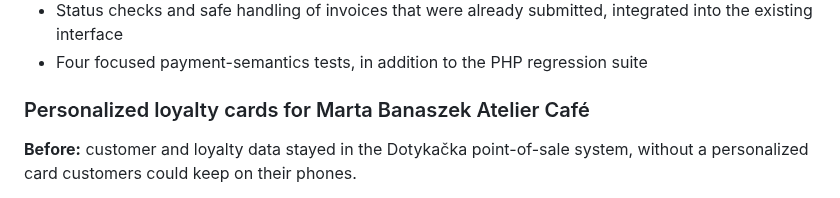
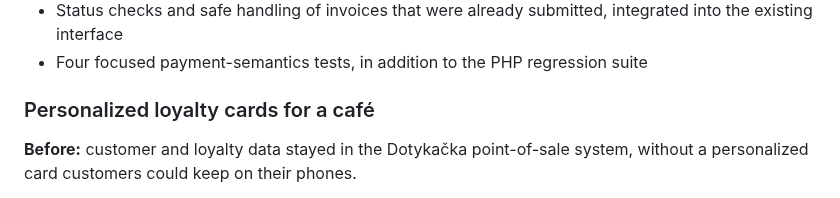
Before and after one commit to Dymirt/Dymirt, a Markdown page: README.md, the part around the change. Rendered like a GitHub page.

Commit message:
Anonymize loyalty case study
Signed-off-by: Dymirt <kolidadmytro@gmail.com>

```diff
--- a/README.md
+++ b/README.md
@@ -81,7 +81,7 @@ Production throughput and time-saved figures are intentionally omitted until the
 - Status checks and safe handling of invoices that were already submitted, integrated into the existing interface
 - Four focused payment-semantics tests, in addition to the PHP regression suite
 
-### Personalized loyalty cards for Marta Banaszek Atelier Café
+### Personalized loyalty cards for a café
 
 **Before:** customer and loyalty data stayed in the Dotykačka point-of-sale system, without a personalized card customers could keep on their phones.
 
```
